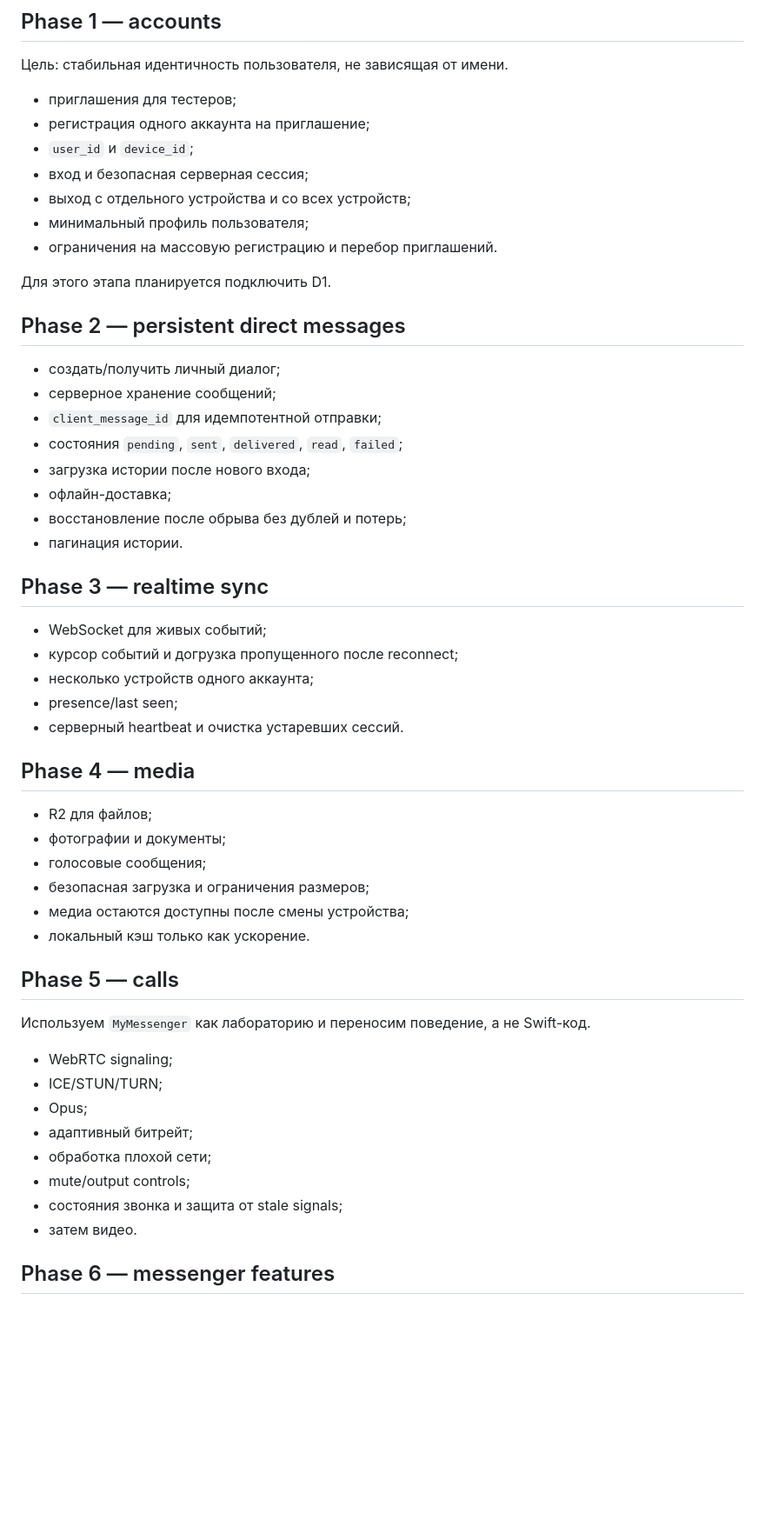
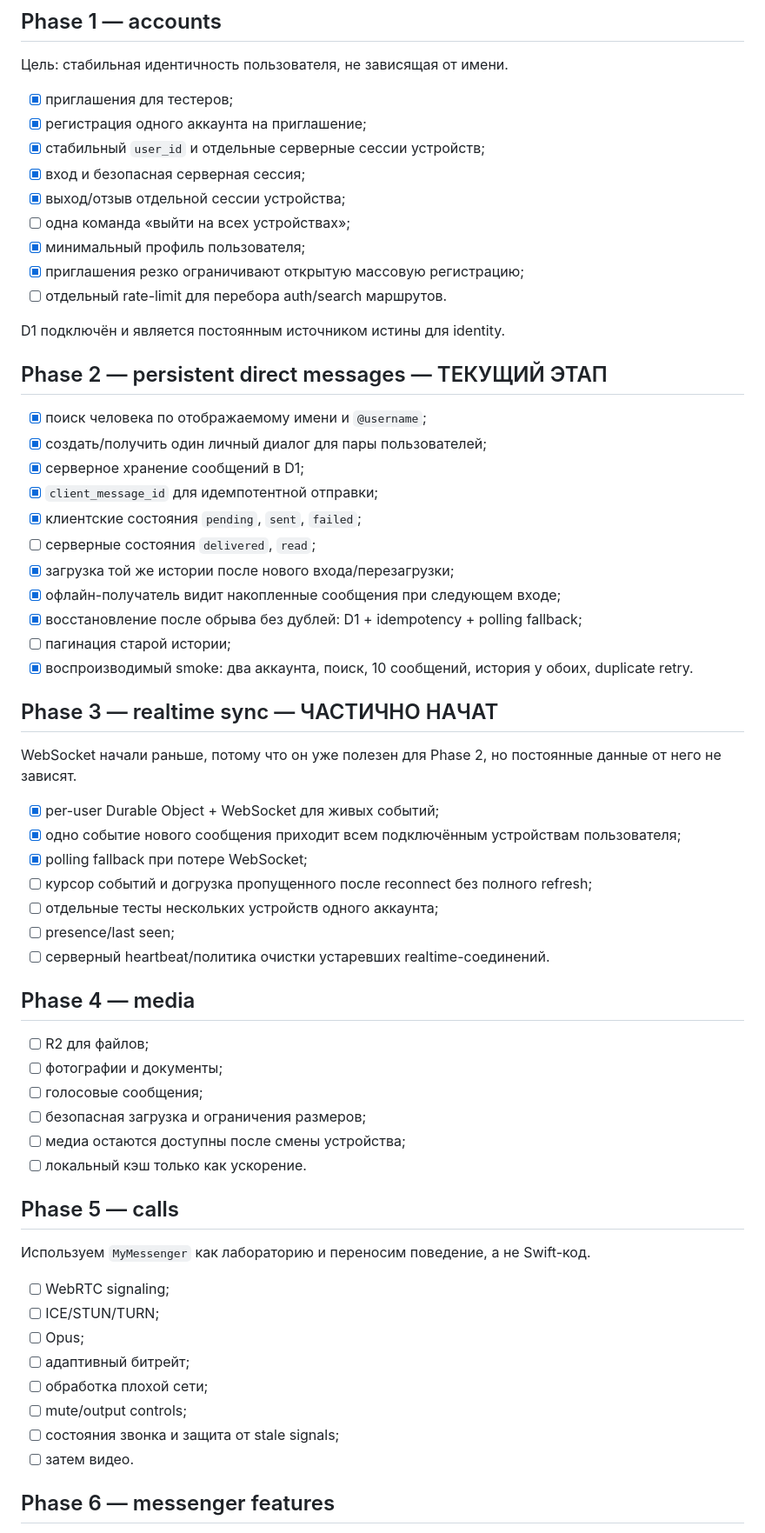
Before and after one commit to egor125552/Bulbam, a Markdown page: docs/roadmap.md, the part around one of its changes. Shown at 87% size. GitHub-like rendering; blank space fills up the shorter version.

Commit message:
Mark current Phase 2 progress

```diff
--- a/docs/roadmap.md
+++ b/docs/roadmap.md
@@ -12,56 +12,65 @@
 
 Цель: стабильная идентичность пользователя, не зависящая от имени.
 
-- приглашения для тестеров;
-- регистрация одного аккаунта на приглашение;
-- `user_id` и `device_id`;
-- вход и безопасная серверная сессия;
-- выход с отдельного устройства и со всех устройств;
-- минимальный профиль пользователя;
-- ограничения на массовую регистрацию и перебор приглашений.
+- [x] приглашения для тестеров;
+- [x] регистрация одного аккаунта на приглашение;
+- [x] стабильный `user_id` и отдельные серверные сессии устройств;
+- [x] вход и безопасная серверная сессия;
+- [x] выход/отзыв отдельной сессии устройства;
+- [ ] одна команда «выйти на всех устройствах»;
+- [x] минимальный профиль пользователя;
+- [x] приглашения резко ограничивают открытую массовую регистрацию;
+- [ ] отдельный rate-limit для перебора auth/search маршрутов.
 
-Для этого этапа планируется подключить D1.
+D1 подключён и является постоянным источником истины для identity.
 
-## Phase 2 — persistent direct messages
+## Phase 2 — persistent direct messages — ТЕКУЩИЙ ЭТАП
 
-- создать/получить личный диалог;
-- серверное хранение сообщений;
-- `client_message_id` для идемпотентной отправки;
-- состояния `pending`, `sent`, `delivered`, `read`, `failed`;
-- загрузка истории после нового входа;
-- офлайн-доставка;
-- восстановление после обрыва без дублей и потерь;
-- пагинация истории.
+- [x] поиск человека по отображаемому имени и `@username`;
+- [x] создать/получить один личный диалог для пары пользователей;
+- [x] серверное хранение сообщений в D1;
+- [x] `client_message_id` для идемпотентной отправки;
+- [x] клиентские состояния `pending`, `sent`, `failed`;
+- [ ] серверные состояния `delivered`, `read`;
+- [x] загрузка той же истории после нового входа/перезагрузки;
+- [x] офлайн-получатель видит накопленные сообщения при следующем входе;
+- [x] восстановление после обрыва без дублей: D1 + idempotency + polling fallback;
+- [ ] пагинация старой истории;
+- [x] воспроизводимый smoke: два аккаунта, поиск, 10 сообщений, история у обоих, duplicate retry.
 
-## Phase 3 — realtime sync
+## Phase 3 — realtime sync — ЧАСТИЧНО НАЧАТ
 
-- WebSocket для живых событий;
-- курсор событий и догрузка пропущенного после reconnect;
-- несколько устройств одного аккаунта;
-- presence/last seen;
-- серверный heartbeat и очистка устаревших сессий.
+WebSocket начали раньше, потому что он уже полезен для Phase 2, но постоянные данные от него не зависят.
+
+- [x] per-user Durable Object + WebSocket для живых событий;
+- [x] одно событие нового сообщения приходит всем подключённым устройствам пользователя;
+- [x] polling fallback при потере WebSocket;
+- [ ] курсор событий и догрузка пропущенного после reconnect без полного refresh;
+- [ ] отдельные тесты нескольких устройств одного аккаунта;
+- [ ] presence/last seen;
+- [ ] серверный heartbeat/политика очистки устаревших realtime-соединений.
 
 ## Phase 4 — media
 
-- R2 для файлов;
-- фотографии и документы;
-- голосовые сообщения;
-- безопасная загрузка и ограничения размеров;
-- медиа остаются доступны после смены устройства;
-- локальный кэш только как ускорение.
+- [ ] R2 для файлов;
+- [ ] фотографии и документы;
+- [ ] голосовые сообщения;
+- [ ] безопасная загрузка и ограничения размеров;
+- [ ] медиа остаются доступны после смены устройства;
+- [ ] локальный кэш только как ускорение.
 
 ## Phase 5 — calls
 
 Используем `MyMessenger` как лабораторию и переносим поведение, а не Swift-код.
 
-- WebRTC signaling;
-- ICE/STUN/TURN;
-- Opus;
-- адаптивный битрейт;
-- обработка плохой сети;
-- mute/output controls;
-- состояния звонка и защита от stale signals;
-- затем видео.
+- [ ] WebRTC signaling;
+- [ ] ICE/STUN/TURN;
+- [ ] Opus;
+- [ ] адаптивный битрейт;
+- [ ] обработка плохой сети;
+- [ ] mute/output controls;
+- [ ] состояния звонка и защита от stale signals;
+- [ ] затем видео.
 
 ## Phase 6 — messenger features
 
```
Also changed, not shown: other parts of docs/roadmap.md (+16 -15 lines).
